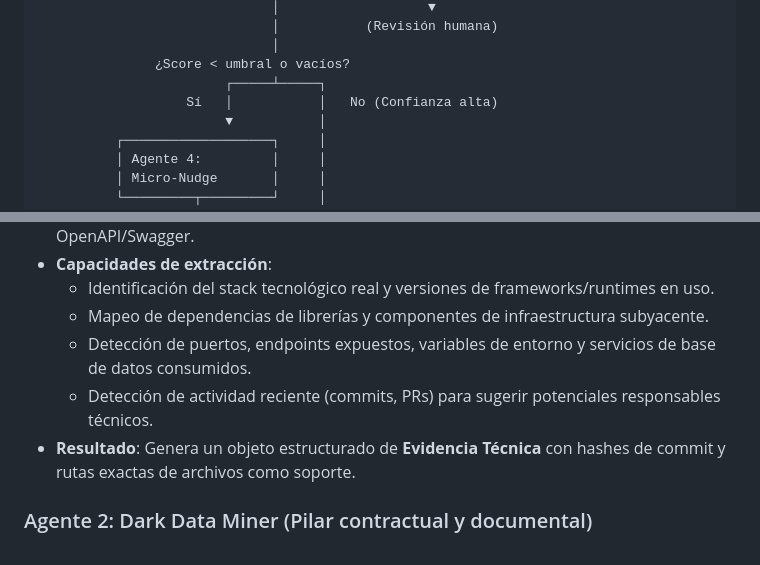
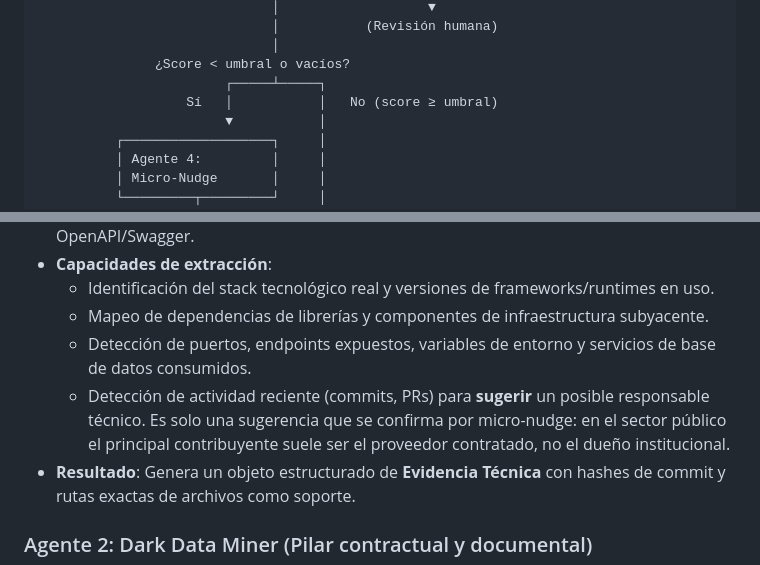
Before and after one commit to DavisLCVB/application-portfolio-management, a Markdown page: docs/arquitectura/ia-agentes.md, 2 parts joined by grey strips. GitHub-like rendering.

```diff
--- a/docs/arquitectura/ia-agentes.md
+++ b/docs/arquitectura/ia-agentes.md
@@ -48,7 +48,7 @@ El pipeline opera mediante cuatro agentes especializados que colaboran para pasa
                               │
                ¿Score < umbral o vacíos?
                         ┌─────┴─────┐
-                   Sí   │           │   No (Confianza alta)
+                   Sí   │           │   No (score ≥ umbral)
                         ▼           │
           ┌───────────────────┐     │
           │ Agente 4:         │     │
@@ -79,7 +90,7 @@ Este agente inspecciona de manera continua los artefactos generados en el ciclo
   - Identificación del stack tecnológico real y versiones de frameworks/runtimes en uso.
   - Mapeo de dependencias de librerías y componentes de infraestructura subyacente.
   - Detección de puertos, endpoints expuestos, variables de entorno y servicios de base de datos consumidos.
-  - Detección de actividad reciente (commits, PRs) para sugerir potenciales responsables técnicos.
+  - Detección de actividad reciente (commits, PRs) para **sugerir** un posible responsable técnico. Es solo una sugerencia que se confirma por micro-nudge: en el sector público el principal contribuyente suele ser el proveedor contratado, no el dueño institucional.
 - **Resultado**: Genera un objeto estructurado de **Evidencia Técnica** con hashes de commit y rutas exactas de archivos como soporte.
 
 ### Agente 2: Dark Data Miner (Pilar contractual y documental)
```
Also changed, not shown: other parts of docs/arquitectura/ia-agentes.md (+16 -4 lines), odd/tasks/ia-descubrimiento-multiagente.md (+3 -2 lines).
